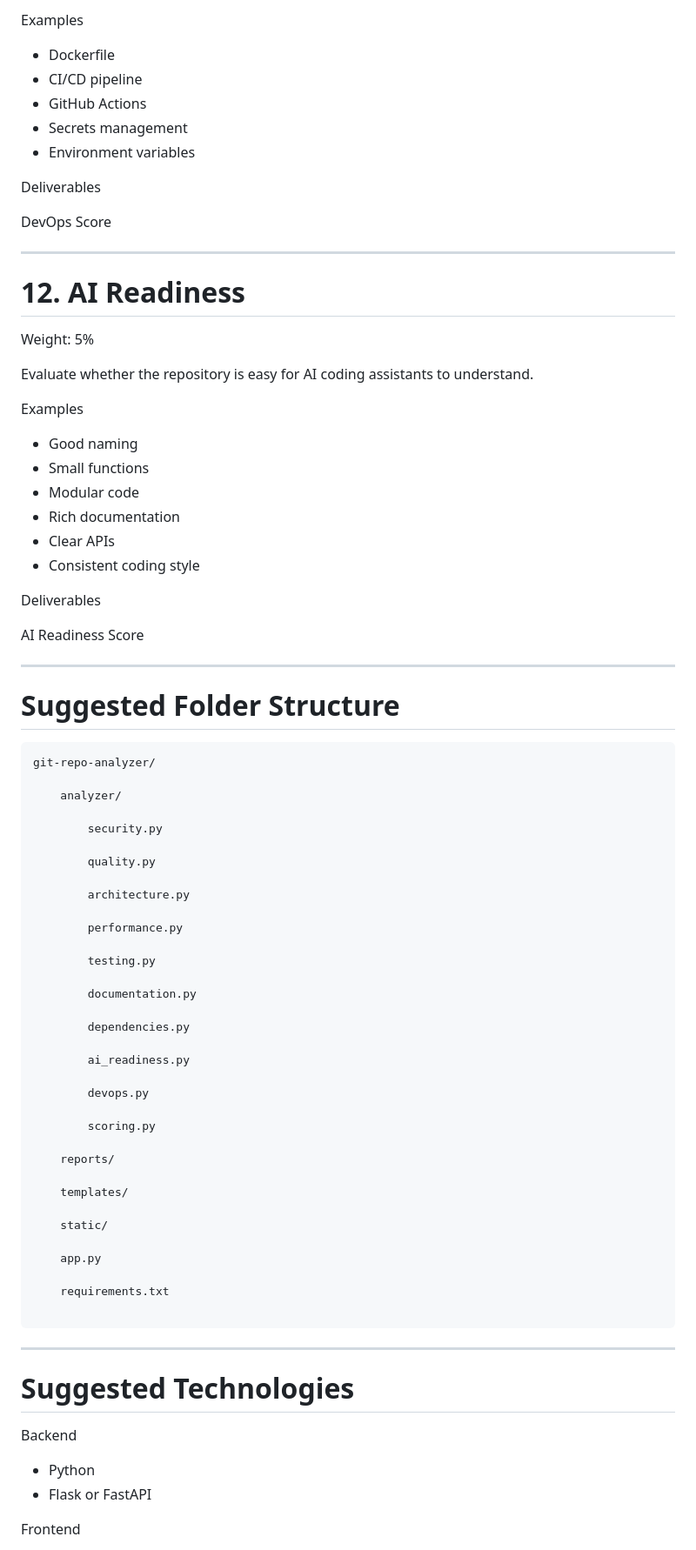
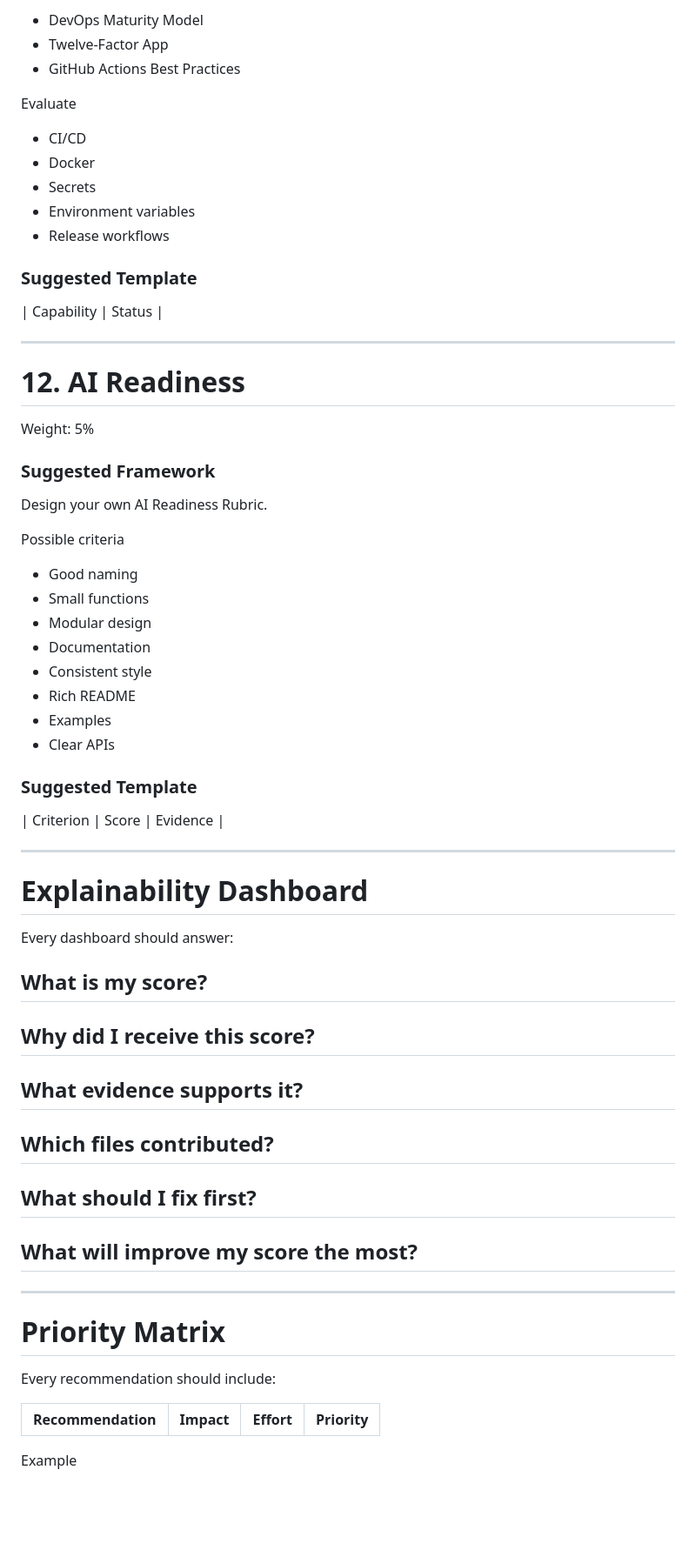
Before and after one commit to sjasthi/ai-git-repo-analyzer, a Markdown page: analysis_templates.md, the part around one of its changes. Shown at 87% size. GitHub-like rendering; blank space fills up the shorter version.

````diff
--- a/analysis_templates.md
+++ b/analysis_templates.md
@@ -332,15 +463,19 @@ Evaluate deployment readiness.
 
-Examples
+- DevOps Maturity Model
+- Twelve-Factor App
+- GitHub Actions Best Practices
 
-- Dockerfile
-- CI/CD pipeline
-- GitHub Actions
-- Secrets management
+Evaluate
+
+- CI/CD
+- Docker
+- Secrets
 - Environment variables
+- Release workflows
 
-Deliverables
+### Suggested Template
 
-DevOps Score
+| Capability | Status |
 
 ---
 
@@ -348,70 +483,51 @@ DevOps Score
 
 Weight: 5%
 
-Evaluate whether the repository is easy for AI coding assistants to understand.
+### Suggested Framework
 
-Examples
+Design your own AI Readiness Rubric.
+
+Possible criteria
 
 - Good naming
 - Small functions
-- Modular code
-- Rich documentation
+- Modular design
+- Documentation
+- Consistent style
+- Rich README
+- Examples
 - Clear APIs
-- Consistent coding style
 
-Deliverables
+### Suggested Template
 
-AI Readiness Score
+| Criterion | Score | Evidence |
 
 ---
 
-# Suggested Folder Structure
+# Explainability Dashboard
 
-```
-git-repo-analyzer/
+Every dashboard should answer:
 
-    analyzer/
+## What is my score?
 
-        security.py
+## Why did I receive this score?
 
-        quality.py
+## What evidence supports it?
 
-        architecture.py
+## Which files contributed?
 
-        performance.py
+## What should I fix first?
 
-        testing.py
-
-        documentation.py
-
-        dependencies.py
-
-        ai_readiness.py
-
-        devops.py
-
-        scoring.py
-
-    reports/
-
-    templates/
-
-    static/
-
-    app.py
-
-    requirements.txt
-
-```
+## What will improve my score the most?
 
 ---
 
-# Suggested Technologies
+# Priority Matrix
 
-Backend
+Every recommendation should include:
 
-- Python
-- Flask or FastAPI
+| Recommendation | Impact | Effort | Priority |
+|---------------|--------|--------|----------|
 
-Frontend
+Example
 
````
Also changed, not shown: other parts of analysis_templates.md (+343 -270 lines).
